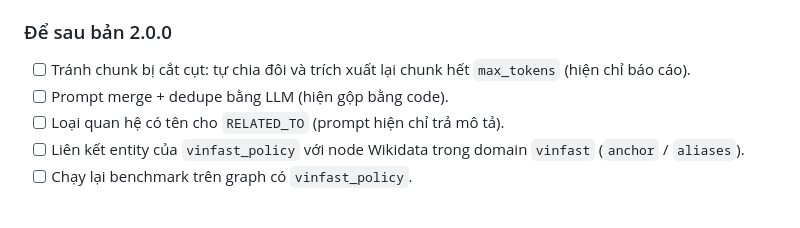
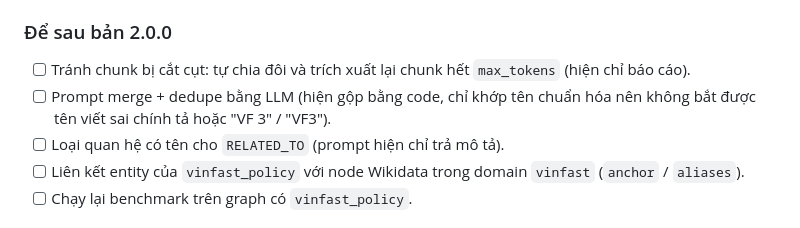
Before and after one commit to Aohkne/hopwise, a Markdown page: TODO.md, the part around the change. Rendered like a GitHub page.

```diff
--- a/TODO.md
+++ b/TODO.md
@@ -88,7 +88,7 @@ nên không ảnh hưởng 60 câu ground truth của bản 1.0.0.
 ### Để sau bản 2.0.0
 
 - [ ] Tránh chunk bị cắt cụt: tự chia đôi và trích xuất lại chunk hết `max_tokens` (hiện chỉ báo cáo).
-- [ ] Prompt merge + dedupe bằng LLM (hiện gộp bằng code).
+- [ ] Prompt merge + dedupe bằng LLM (hiện gộp bằng code, chỉ khớp tên chuẩn hóa nên không bắt được tên viết sai chính tả hoặc "VF 3" / "VF3").
 - [ ] Loại quan hệ có tên cho `RELATED_TO` (prompt hiện chỉ trả mô tả).
 - [ ] Liên kết entity của `vinfast_policy` với node Wikidata trong domain `vinfast` (`anchor` / `aliases`).
 - [ ] Chạy lại benchmark trên graph có `vinfast_policy`.
```
Also changed, not shown: data/README.md (+2 -0 lines).
